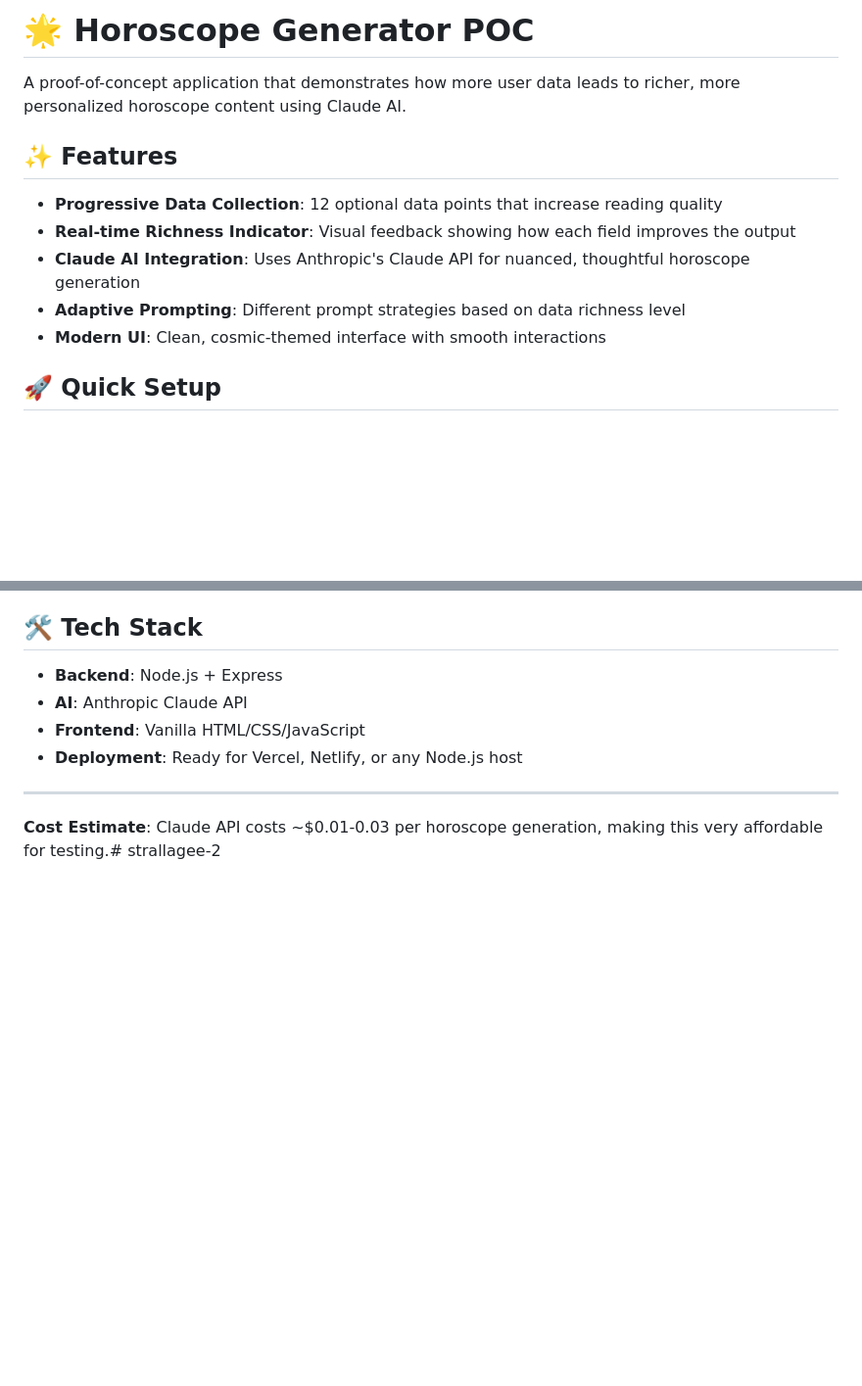
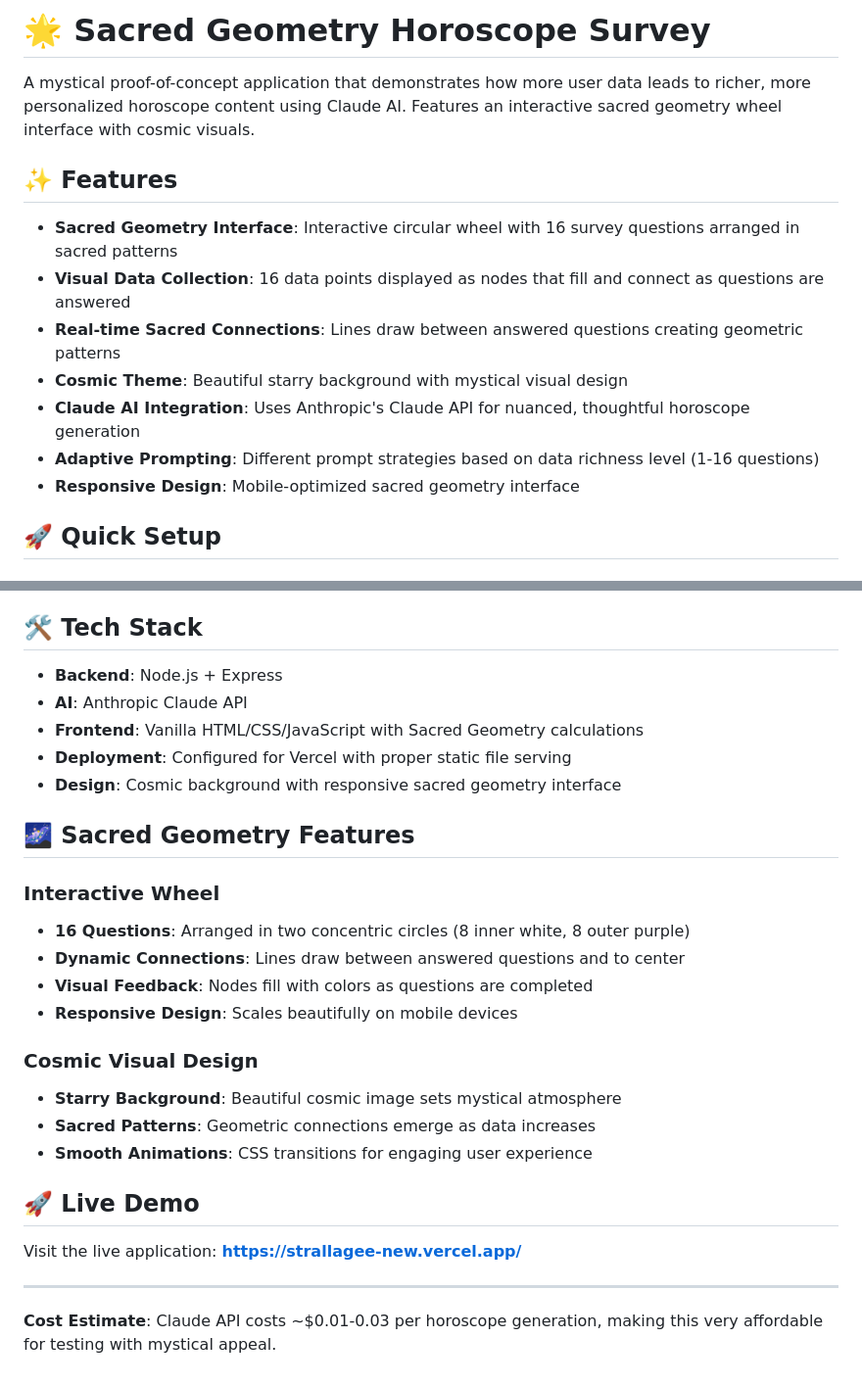
Before and after one commit to behole/strallagee-2, a Markdown page: README.md, 2 parts joined by grey strips. Shown at 98% size. Rendered like a GitHub page; blank space fills up the shorter version.

```diff
--- a/README.md
+++ b/README.md
@@ -1,14 +1,16 @@
-# 🌟 Horoscope Generator POC
+# 🌟 Sacred Geometry Horoscope Survey
 
-A proof-of-concept application that demonstrates how more user data leads to richer, more personalized horoscope content using Claude AI.
+A mystical proof-of-concept application that demonstrates how more user data leads to richer, more personalized horoscope content using Claude AI. Features an interactive sacred geometry wheel interface with cosmic visuals.
 
 ## ✨ Features
 
-- **Progressive Data Collection**: 12 optional data points that increase reading quality
-- **Real-time Richness Indicator**: Visual feedback showing how each field improves the output
+- **Sacred Geometry Interface**: Interactive circular wheel with 16 survey questions arranged in sacred patterns
+- **Visual Data Collection**: 16 data points displayed as nodes that fill and connect as questions are answered
+- **Real-time Sacred Connections**: Lines draw between answered questions creating geometric patterns
+- **Cosmic Theme**: Beautiful starry background with mystical visual design
 - **Claude AI Integration**: Uses Anthropic's Claude API for nuanced, thoughtful horoscope generation
-- **Adaptive Prompting**: Different prompt strategies based on data richness level
-- **Modern UI**: Clean, cosmic-themed interface with smooth interactions
+- **Adaptive Prompting**: Different prompt strategies based on data richness level (1-16 questions)
+- **Responsive Design**: Mobile-optimized sacred geometry interface
 
 ## 🚀 Quick Setup
 
@@ -153,9 +165,27 @@ model: 'claude-3-5-sonnet-20241022'  // or claude-3-opus-20240229
 
 - **Backend**: Node.js + Express
 - **AI**: Anthropic Claude API
-- **Frontend**: Vanilla HTML/CSS/JavaScript
-- **Deployment**: Ready for Vercel, Netlify, or any Node.js host
+- **Frontend**: Vanilla HTML/CSS/JavaScript with Sacred Geometry calculations
+- **Deployment**: Configured for Vercel with proper static file serving
+- **Design**: Cosmic background with responsive sacred geometry interface
+
+## 🌌 Sacred Geometry Features
+
+### Interactive Wheel
+- **16 Questions**: Arranged in two concentric circles (8 inner white, 8 outer purple)
+- **Dynamic Connections**: Lines draw between answered questions and to center
+- **Visual Feedback**: Nodes fill with colors as questions are completed
+- **Responsive Design**: Scales beautifully on mobile devices
+
+### Cosmic Visual Design
+- **Starry Background**: Beautiful cosmic image sets mystical atmosphere
+- **Sacred Patterns**: Geometric connections emerge as data increases
+- **Smooth Animations**: CSS transitions for engaging user experience
+
+## 🚀 Live Demo
+
+Visit the live application: **https://strallagee-new.vercel.app/**
 
 ---
 
-**Cost Estimate**: Claude API costs ~$0.01-0.03 per horoscope generation, making this very affordable for testing.# strallagee-2
+**Cost Estimate**: Claude API costs ~$0.01-0.03 per horoscope generation, making this very affordable for testing with mystical appeal.
```
Also changed, not shown: other parts of README.md (+25 -15 lines).
